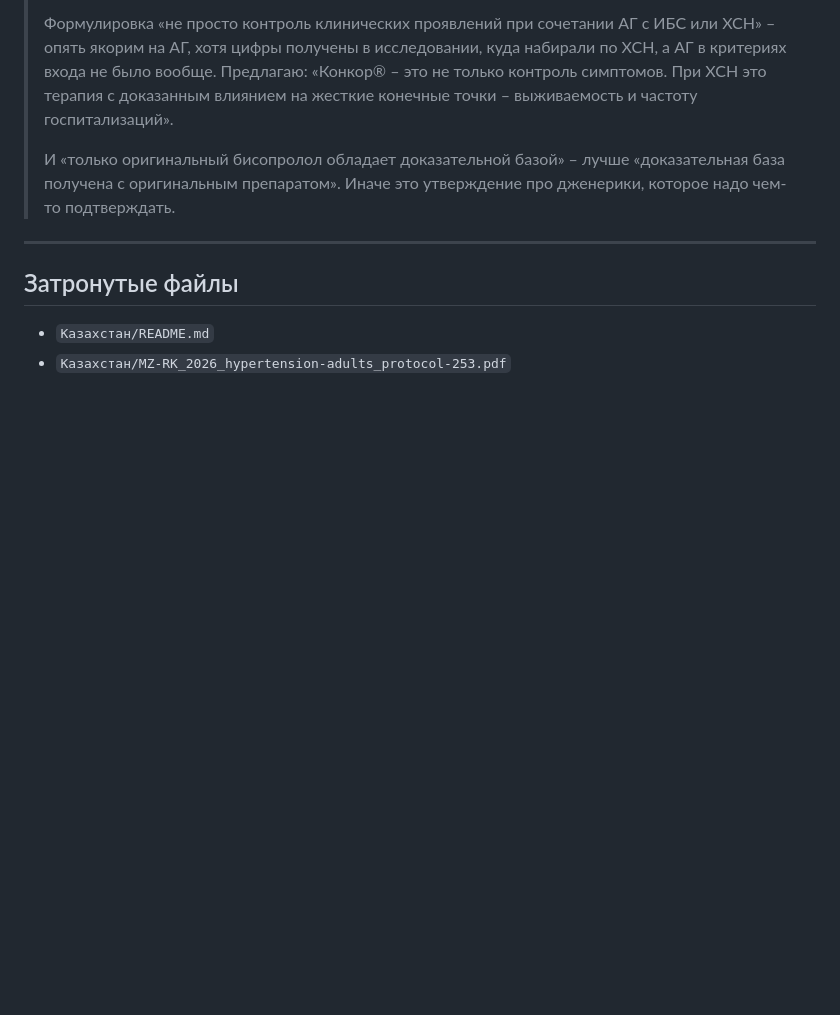
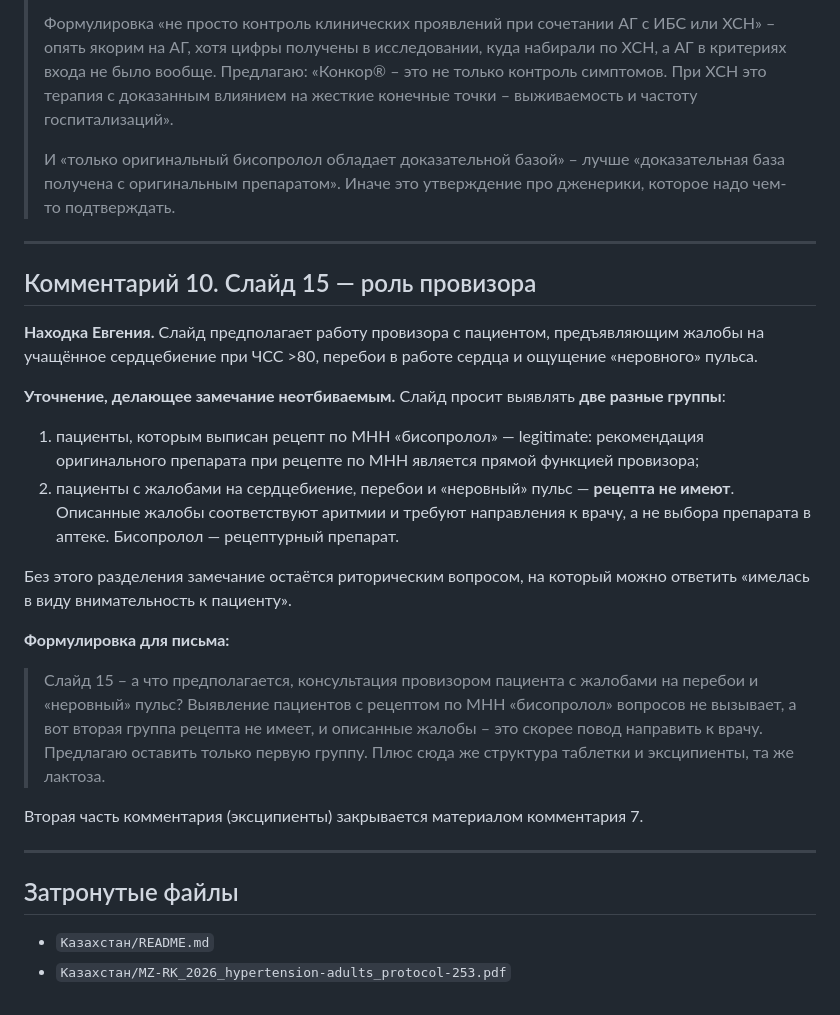
Before and after one commit to AronovMik/Evgeny_merck, a Markdown page: Казахстан/2026-08-10_cycle-task-review_konkor_H2-2026.md, the part around the change. Drawn GitHub-style; blank space fills up the shorter version.

Commit message:
Add cycle task review: comment 10 (pharmacist role and patient identification)
Слайд 15. Замечание Евгения уточнено разделением двух групп, которые слайд
просит выявлять: пациенты с рецептом по МНН «бисопролол» — legitimate, выбор
оригинального препарата при рецепте по МНН является прямой функцией провизора;
пациенты с жалобами на сердцебиение, перебои и «неровный» пульс — рецепта не
имеют, жалобы соответствуют аритмии и требуют направления к врачу, бисопролол
рецептурный. Без этого разделения замечание остаётся риторическим вопросом.

Вторая часть комментария про эксципиенты закрывается материалом комментария 7.

Co-Authored-By: Claude Opus 5 <noreply@anthropic.com>
Claude-Session: https://claude.ai/code/session_01PtALF3PydFsXNY2ex7knHv

```diff
--- a/Казахстан/2026-08-10_cycle-task-review_konkor_H2-2026.md
+++ b/Казахстан/2026-08-10_cycle-task-review_konkor_H2-2026.md
@@ -305,6 +305,25 @@
 
 ---
 
+## Комментарий 10. Слайд 15 — роль провизора
+
+**Находка Евгения.** Слайд предполагает работу провизора с пациентом, предъявляющим жалобы на учащённое сердцебиение при ЧСС >80, перебои в работе сердца и ощущение «неровного» пульса.
+
+**Уточнение, делающее замечание неотбиваемым.** Слайд просит выявлять **две разные группы**:
+
+1. пациенты, которым выписан рецепт по МНН «бисопролол» — legitimate: рекомендация оригинального препарата при рецепте по МНН является прямой функцией провизора;
+2. пациенты с жалобами на сердцебиение, перебои и «неровный» пульс — **рецепта не имеют**. Описанные жалобы соответствуют аритмии и требуют направления к врачу, а не выбора препарата в аптеке. Бисопролол — рецептурный препарат.
+
+Без этого разделения замечание остаётся риторическим вопросом, на который можно ответить «имелась в виду внимательность к пациенту».
+
+**Формулировка для письма:**
+
+> Слайд 15 – а что предполагается, консультация провизором пациента с жалобами на перебои и «неровный» пульс? Выявление пациентов с рецептом по МНН «бисопролол» вопросов не вызывает, а вот вторая группа рецепта не имеет, и описанные жалобы – это скорее повод направить к врачу. Предлагаю оставить только первую группу. Плюс сюда же структура таблетки и эксципиенты, та же лактоза.
+
+Вторая часть комментария (эксципиенты) закрывается материалом комментария 7.
+
+---
+
 ## Затронутые файлы
 
 - `Казахстан/README.md`
```
